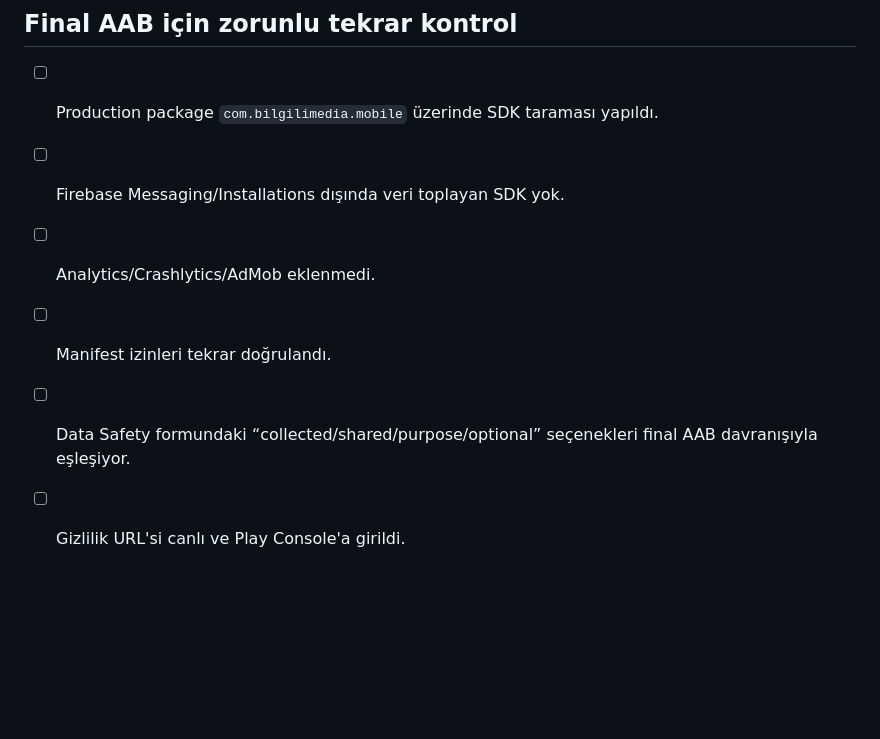
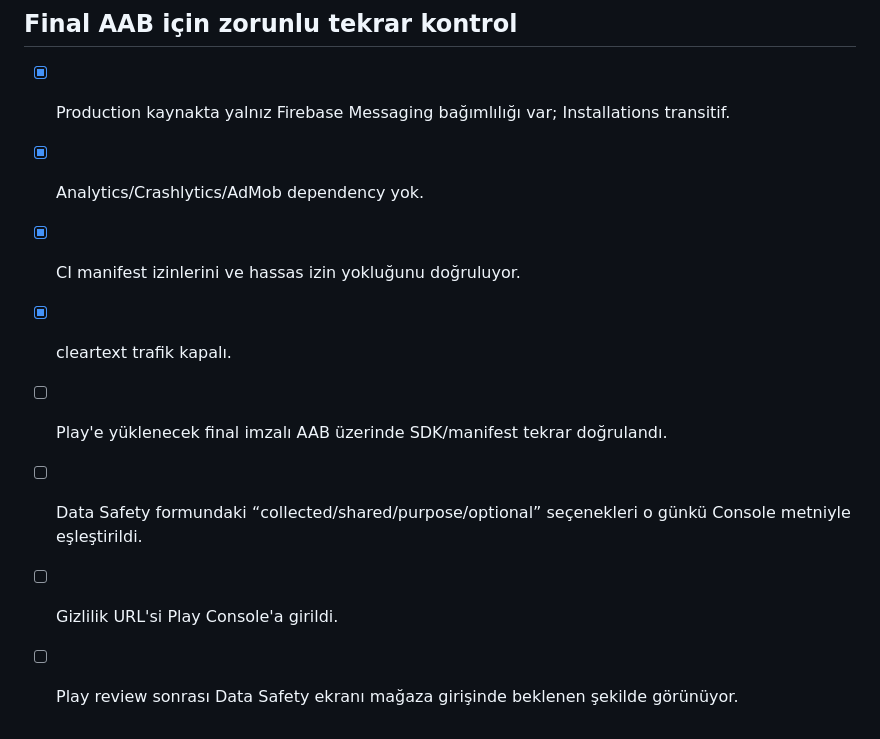
Before and after one commit to sbbilgili/bilgilimedia-push, a Markdown page: PLAY_DATA_SAFETY_DRAFT.md, the part around one of its changes. Rendered like a GitHub page; blank space fills up the shorter version.

```diff
--- a/PLAY_DATA_SAFETY_DRAFT.md
+++ b/PLAY_DATA_SAFETY_DRAFT.md
@@ -97,9 +121,11 @@ Sponsorlu içerik etkinleştirilmeden önce “Contains ads”, gizlilik politik
 
 ## Final AAB için zorunlu tekrar kontrol
 
-- [ ] Production package `com.bilgilimedia.mobile` üzerinde SDK taraması yapıldı.
-- [ ] Firebase Messaging/Installations dışında veri toplayan SDK yok.
-- [ ] Analytics/Crashlytics/AdMob eklenmedi.
-- [ ] Manifest izinleri tekrar doğrulandı.
-- [ ] Data Safety formundaki “collected/shared/purpose/optional” seçenekleri final AAB davranışıyla eşleşiyor.
-- [ ] Gizlilik URL'si canlı ve Play Console'a girildi.
+- [x] Production kaynakta yalnız Firebase Messaging bağımlılığı var; Installations transitif.
+- [x] Analytics/Crashlytics/AdMob dependency yok.
+- [x] CI manifest izinlerini ve hassas izin yokluğunu doğruluyor.
+- [x] cleartext trafik kapalı.
+- [ ] Play'e yüklenecek final imzalı AAB üzerinde SDK/manifest tekrar doğrulandı.
+- [ ] Data Safety formundaki “collected/shared/purpose/optional” seçenekleri o günkü Console metniyle eşleştirildi.
+- [ ] Gizlilik URL'si Play Console'a girildi.
+- [ ] Play review sonrası Data Safety ekranı mağaza girişinde beklenen şekilde görünüyor.
```
Also changed, not shown: other parts of PLAY_DATA_SAFETY_DRAFT.md (+35 -11 lines).
